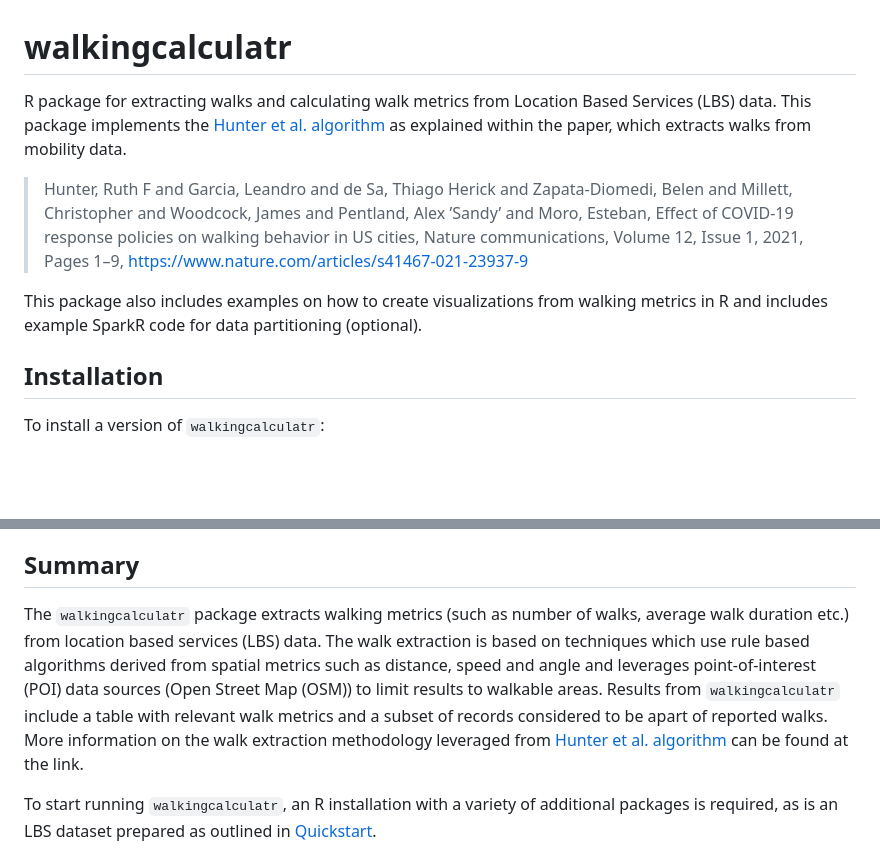
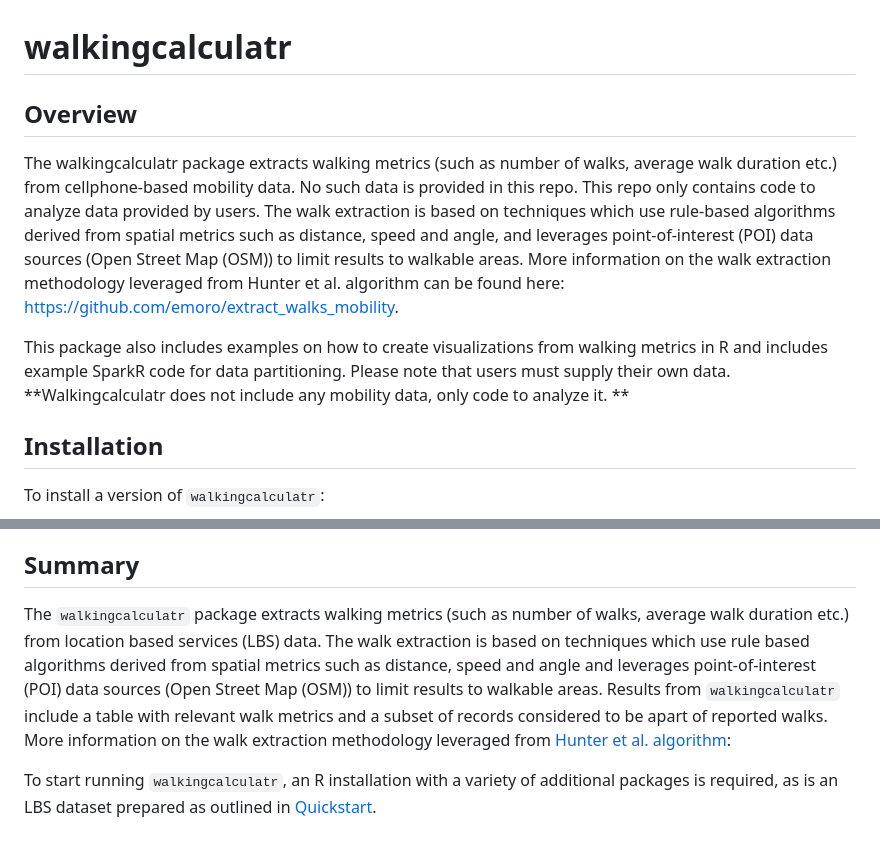
Before and after one commit to CDCgov/walkingcalculatr, a Markdown page: README.md, 2 parts joined by grey strips. Rendered like a GitHub page; blank space fills up the shorter version.

```diff
--- a/README.md
+++ b/README.md
@@ -1,13 +1,11 @@
 # walkingcalculatr
 
-R package for extracting walks and calculating walk metrics from Location Based Services (LBS) data. This package implements the [Hunter et al. algorithm](https://www.nature.com/articles/s41467-021-23937-9) as explained within the paper, which extracts walks from mobility data.
+## Overview
 
-> Hunter, Ruth F and Garcia, Leandro and de Sa, Thiago Herick and Zapata-Diomedi,
-> Belen and Millett, Christopher and Woodcock, James and
-> Pentland, Alex ’Sandy’ and Moro, Esteban, Effect of COVID-19 response policies on walking behavior in US cities, Nature communications, Volume 12, Issue 1, 2021,
-> Pages 1–9, https://www.nature.com/articles/s41467-021-23937-9
+The walkingcalculatr package extracts walking metrics (such as number of walks, average walk duration etc.) from cellphone-based mobility data. No such data is provided in this repo. This repo only contains code to analyze data provided by users. The walk extraction is based on techniques which use rule-based algorithms derived from spatial metrics such as distance, speed and angle, and leverages point-of-interest (POI) data sources (Open Street Map (OSM)) to limit results to walkable areas. More information on the walk extraction methodology leveraged from Hunter et al. algorithm can be found here: https://github.com/emoro/extract_walks_mobility.
 
-This package also includes examples on how to create visualizations from walking metrics in R and includes example SparkR code for data partitioning (optional).
+This package also includes examples on how to create visualizations from walking metrics in R and includes example SparkR code for data partitioning. Please note that users must supply their own data. **Walkingcalculatr does not include any mobility data, only code to analyze it.
+**
 
 ## Installation
 
@@ -22,7 +20,7 @@ Several common R packages should be automatically installed by installing the pa
 
 ## Summary
 
-The `walkingcalculatr` package extracts walking metrics (such as number of walks, average walk duration etc.)  from location based services (LBS) data. The walk extraction is based on techniques which use rule based algorithms derived from spatial metrics such as distance, speed and angle and leverages point-of-interest (POI) data sources (Open Street Map (OSM)) to limit results to walkable areas. Results from `walkingcalculatr` include a table with relevant walk metrics and a subset of records considered to be apart of reported walks. More information on the walk extraction methodology leveraged from [Hunter et al. algorithm](https://www.nature.com/articles/s41467-021-23937-9) can be found at the link.
+The `walkingcalculatr` package extracts walking metrics (such as number of walks, average walk duration etc.)  from location based services (LBS) data. The walk extraction is based on techniques which use rule based algorithms derived from spatial metrics such as distance, speed and angle and leverages point-of-interest (POI) data sources (Open Street Map (OSM)) to limit results to walkable areas. Results from `walkingcalculatr` include a table with relevant walk metrics and a subset of records considered to be apart of reported walks. More information on the walk extraction methodology leveraged from [Hunter et al. algorithm](https://www.nature.com/articles/s41467-021-23937-9):
 
 To start running `walkingcalculatr`, an R installation with a variety of additional packages is required, as is an LBS dataset prepared as outlined in [Quickstart](./vignettes/Quickstart.Rmd).
 
```
Also changed, not shown: other parts of README.md (+26 -0 lines).
